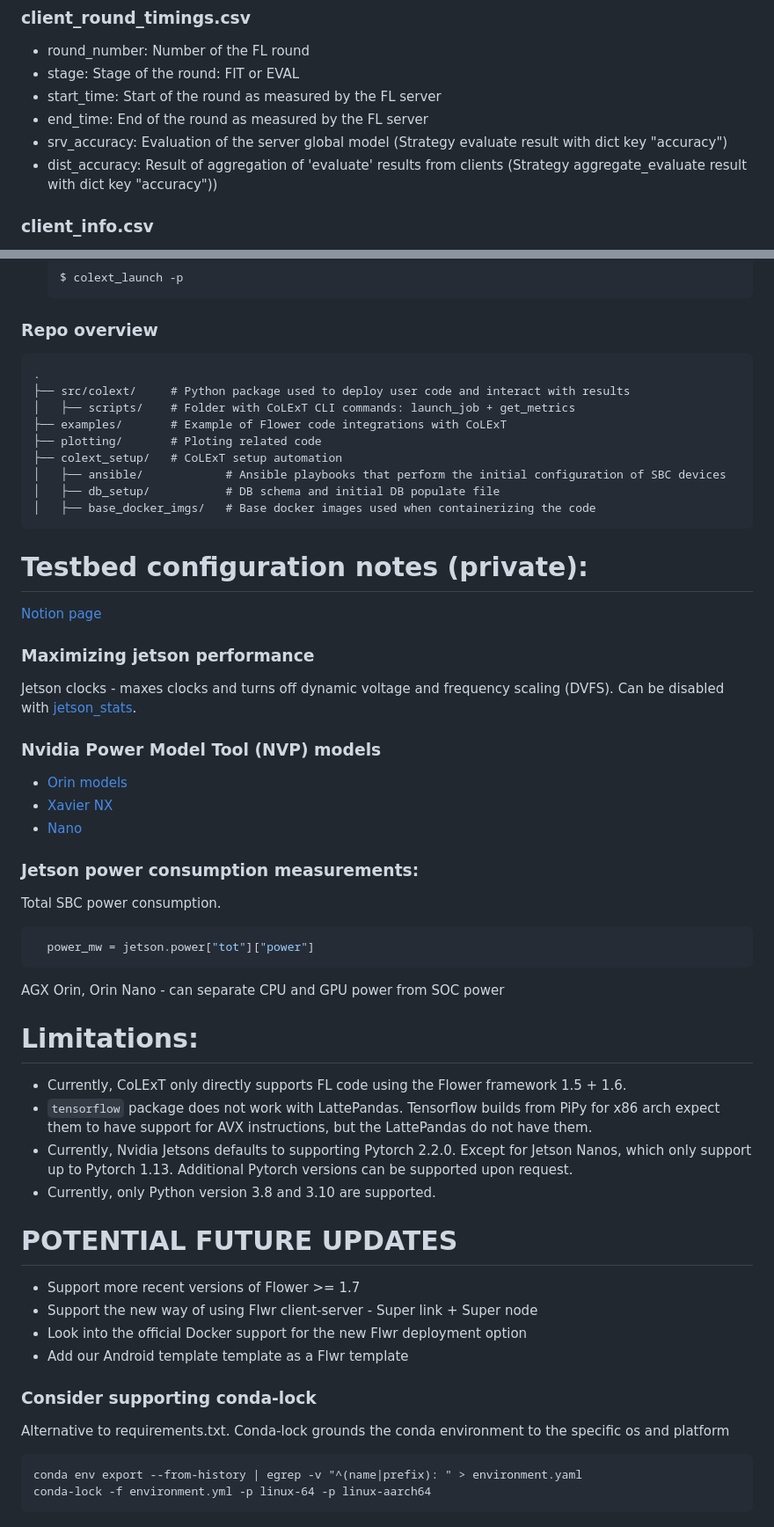
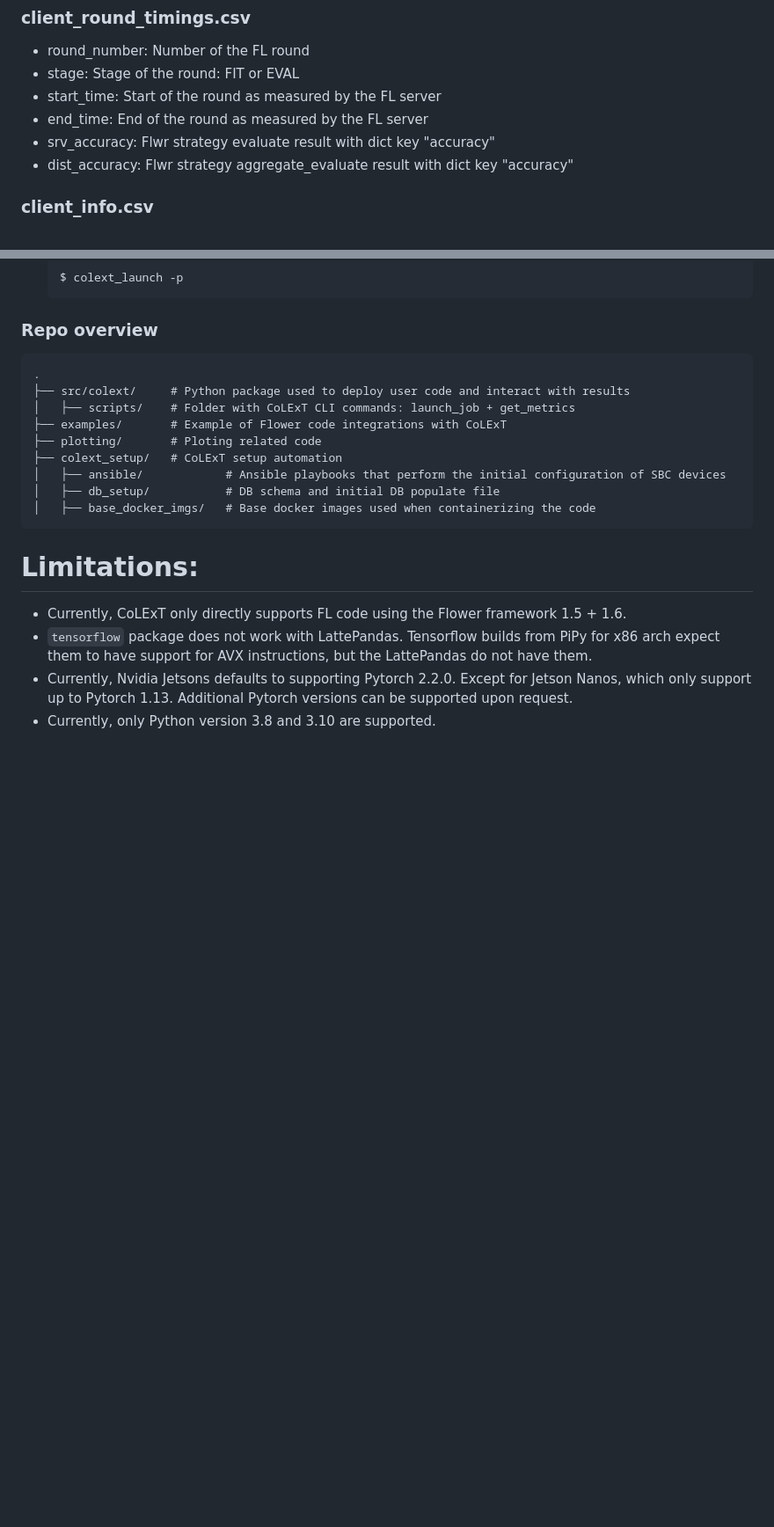
Before and after one commit to sands-lab/colext, a Markdown page: README.md, 2 parts joined by grey strips. Shown at 88% size. Drawn GitHub-style; blank space fills up the shorter version.

````diff
--- a/README.md
+++ b/README.md
@@ -160,8 +151,8 @@ Here are the contents for each CSV:
 - stage: Stage of the round: FIT or EVAL
 - start_time: Start of the round as measured by the FL server
 - end_time: End of the round as measured by the FL server
-- srv_accuracy: Evaluation of the server global model (Strategy evaluate result with dict key "accuracy")
-- dist_accuracy: Result of aggregation of 'evaluate' results from clients (Strategy aggregate_evaluate result with dict key "accuracy"))
+- srv_accuracy: Flwr strategy evaluate result with dict key "accuracy"
+- dist_accuracy: Flwr strategy aggregate_evaluate result with dict key "accuracy"
 
 ### client_info.csv
 - client_id: ID of the client
@@ -297,24 +287,6 @@ Useful:
 │   ├── base_docker_imgs/   # Base docker images used when containerizing the code
 ```
 
-# Testbed configuration notes (private):
-[Notion page](https://www.notion.so/Device-first-time-setup-9d8c3d1256be476a9fc3642742b59d17)
-
-### Maximizing jetson performance
-Jetson clocks - maxes clocks and turns off dynamic voltage and frequency scaling (DVFS). Can be disabled with [jetson_stats](https://rnext.it/jetson_stats/reference/jetson_clocks.html#jtop.core.jetson_clocks.JetsonClocks).
-
-### Nvidia Power Model Tool (NVP) models
-- [Orin models](https://docs.nvidia.com/jetson/archives/r35.4.1/DeveloperGuide/text/SD/PlatformPowerAndPerformance/JetsonOrinNanoSeriesJetsonOrinNxSeriesAndJetsonAgxOrinSeries.html#supported-modes-and-power-efficiency)
-- [Xavier NX](https://docs.nvidia.com/jetson/archives/l4t-archived/l4t-325/#page/Tegra%20Linux%20Driver%20Package%20Development%20Guide/power_management_jetson_xavier.html#wwpID0E0VO0HA)
-- [Nano](https://docs.nvidia.com/jetson/archives/l4t-archived/l4t-3273/#page/Tegra%20Linux%20Driver%20Package%20Development%20Guide/power_management_nano.html#wwpID0E0FL0HA)
-
-### Jetson power consumption measurements:
-Total SBC power consumption.
-```Python
-  power_mw = jetson.power["tot"]["power"]
-```
-AGX Orin, Orin Nano - can separate CPU and GPU power from SOC power
-
 # Limitations:
 - Currently, CoLExT only directly supports FL code using the Flower framework 1.5 + 1.6.
 - `tensorflow` package does not work with LattePandas.
@@ -322,17 +294,3 @@ AGX Orin, Orin Nano - can separate CPU and GPU power from SOC power
 - Currently, Nvidia Jetsons defaults to supporting Pytorch 2.2.0. Except for Jetson Nanos, which only support up to Pytorch 1.13.
   Additional Pytorch versions can be supported upon request.
 - Currently, only Python version 3.8 and 3.10 are supported.
-
-# POTENTIAL FUTURE UPDATES
-- Support more recent versions of Flower >= 1.7
-- Support the new way of using Flwr client-server - Super link + Super node
-- Look into the official Docker support for the new Flwr deployment option
-- Add our Android template template as a Flwr template
-
-### Consider supporting conda-lock
-Alternative to requirements.txt.
-Conda-lock grounds the conda environment to the specific os and platform
-```
-conda env export --from-history | egrep -v "^(name|prefix): " > environment.yaml
-conda-lock -f environment.yml -p linux-64 -p linux-aarch64
-```
````
Also changed, not shown: other parts of README.md (+7 -17 lines).
